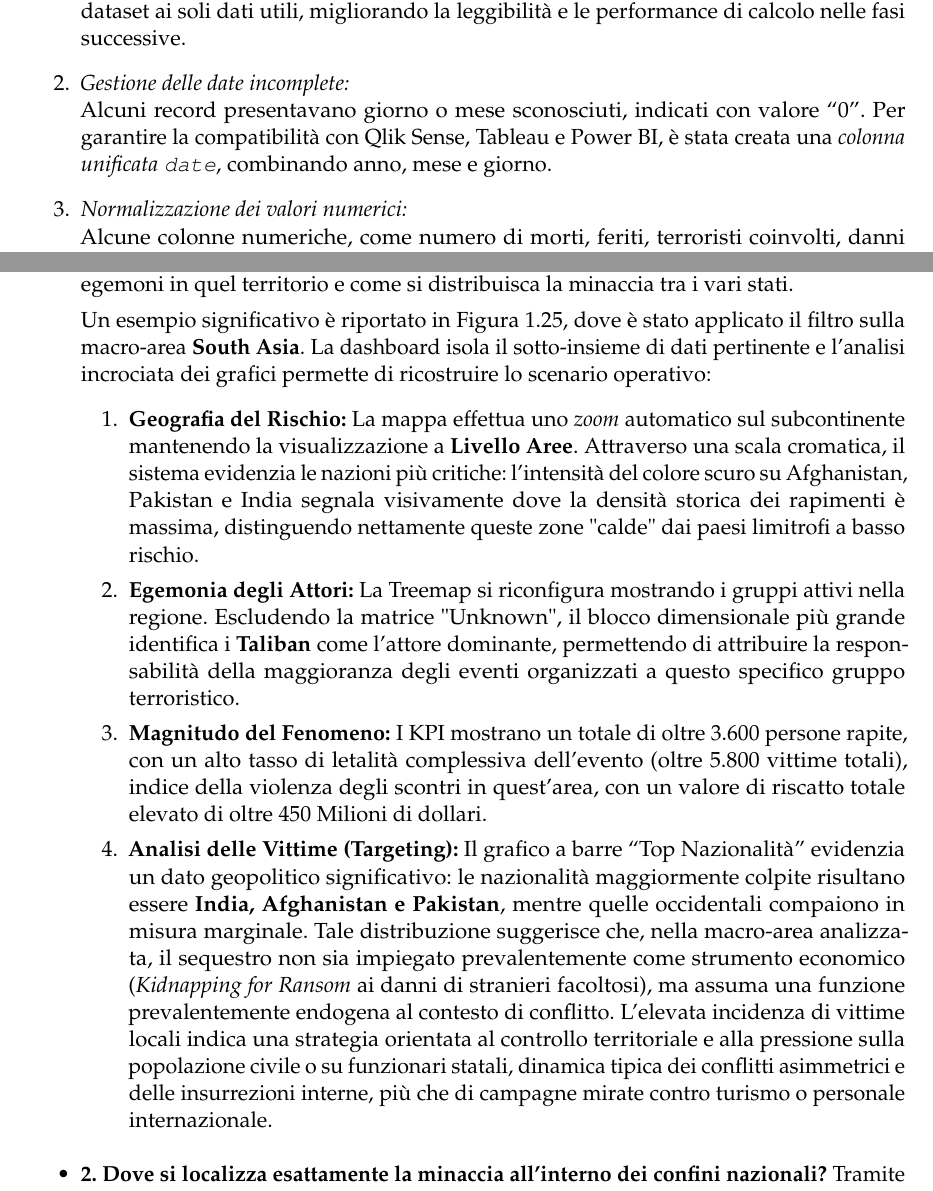
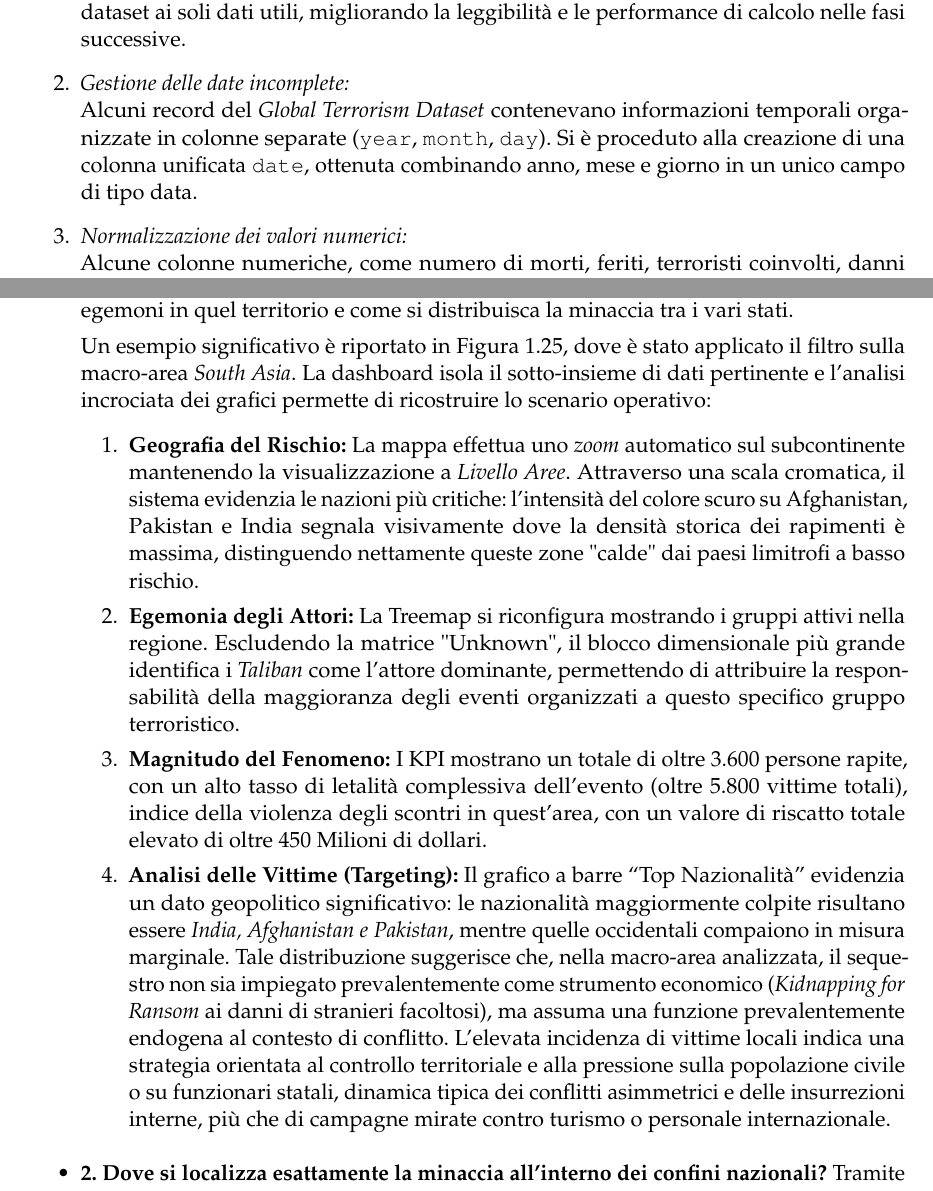
Before and after one commit to antoniodam03/ProgettoProjectManagementeBusinessIntelligence, a LaTeX book (Progetto/main.tex, which reads Progetto/chapter8/chapter8.tex, Progetto/introduction/introduction.tex): two parts of pages 10 and 36 of 47, joined at a grey line, cut so that both start at the same text. Compiled offline with pdfLaTeX.

Commit message:
Finale QLIK

```diff
--- a/Progetto/chapter8/chapter8.tex
+++ b/Progetto/chapter8/chapter8.tex
@@ -559,12 +559,12 @@ L'efficacia della dashboard risiede nella sua natura dinamica: l'integrazione de
     \item \textbf{1. Quali macro-aree presentano la maggiore densità di rapimenti e chi sono gli attori?}
     Osservando la Mappa Geografica nella sua configurazione globale, è possibile identificare le zone critiche dove il fenomeno è endemico. Successivamente, applicando il filtro \textit{Geografia$\rightarrow$Region}, l'analisi scende nel dettaglio per verificare quali gruppi siano egemoni in quel territorio e come si distribuisca la minaccia tra i vari stati.
 
-    Un esempio significativo è riportato in Figura \ref{fig:Furti}, dove è stato applicato il filtro sulla macro-area \textbf{South Asia}. La dashboard isola il sotto-insieme di dati pertinente e l'analisi incrociata dei grafici permette di ricostruire lo scenario operativo:
+    Un esempio significativo è riportato in Figura \ref{fig:Furti}, dove è stato applicato il filtro sulla macro-area \textit{South Asia}. La dashboard isola il sotto-insieme di dati pertinente e l'analisi incrociata dei grafici permette di ricostruire lo scenario operativo:
     \begin{enumerate}
-        \item \textbf{Geografia del Rischio:} La mappa effettua uno \textit{zoom} automatico sul subcontinente mantenendo la visualizzazione a \textbf{Livello Aree}. Attraverso una scala cromatica, il sistema evidenzia le nazioni più critiche: l'intensità del colore scuro su Afghanistan, Pakistan e India segnala visivamente dove la densità storica dei rapimenti è massima, distinguendo nettamente queste zone "calde" dai paesi limitrofi a basso rischio.
-        \item \textbf{Egemonia degli Attori:} La Treemap si riconfigura mostrando i gruppi attivi nella regione. Escludendo la matrice "Unknown", il blocco dimensionale più grande identifica i \textbf{Taliban} come l'attore dominante, permettendo di attribuire la responsabilità della maggioranza degli eventi organizzati a questo specifico gruppo terroristico.
+        \item \textbf{Geografia del Rischio:} La mappa effettua uno \textit{zoom} automatico sul subcontinente mantenendo la visualizzazione a \textit{Livello Aree}. Attraverso una scala cromatica, il sistema evidenzia le nazioni più critiche: l'intensità del colore scuro su Afghanistan, Pakistan e India segnala visivamente dove la densità storica dei rapimenti è massima, distinguendo nettamente queste zone "calde" dai paesi limitrofi a basso rischio.
+        \item \textbf{Egemonia degli Attori:} La Treemap si riconfigura mostrando i gruppi attivi nella regione. Escludendo la matrice "Unknown", il blocco dimensionale più grande identifica i \textit{Taliban} come l'attore dominante, permettendo di attribuire la responsabilità della maggioranza degli eventi organizzati a questo specifico gruppo terroristico.
         \item \textbf{Magnitudo del Fenomeno:} I KPI mostrano un totale di oltre 3.600 persone rapite,  con un alto tasso di letalità complessiva dell'evento (oltre 5.800 vittime totali), indice della violenza degli scontri in quest'area, con un valore di riscatto totale elevato di oltre 450 Milioni di dollari.
-        \item \textbf{Analisi delle Vittime (Targeting):} Il grafico a barre ``Top Nazionalità'' evidenzia un dato geopolitico significativo: le nazionalità maggiormente colpite risultano essere \textbf{India, Afghanistan e Pakistan}, mentre quelle occidentali compaiono in misura marginale. Tale distribuzione suggerisce che, nella macro-area analizzata, il sequestro non sia impiegato prevalentemente come strumento economico (\textit{Kidnapping for Ransom} ai danni di stranieri facoltosi), ma assuma una funzione prevalentemente endogena al contesto di conflitto. L’elevata incidenza di vittime locali indica una strategia orientata al controllo territoriale e alla pressione sulla popolazione civile o su funzionari statali, dinamica tipica dei conflitti asimmetrici e delle insurrezioni interne, più che di campagne mirate contro turismo o personale internazionale.
+        \item \textbf{Analisi delle Vittime (Targeting):} Il grafico a barre ``Top Nazionalità'' evidenzia un dato geopolitico significativo: le nazionalità maggiormente colpite risultano essere \textit{India, Afghanistan e Pakistan}, mentre quelle occidentali compaiono in misura marginale. Tale distribuzione suggerisce che, nella macro-area analizzata, il sequestro non sia impiegato prevalentemente come strumento economico (\textit{Kidnapping for Ransom} ai danni di stranieri facoltosi), ma assuma una funzione prevalentemente endogena al contesto di conflitto. L’elevata incidenza di vittime locali indica una strategia orientata al controllo territoriale e alla pressione sulla popolazione civile o su funzionari statali, dinamica tipica dei conflitti asimmetrici e delle insurrezioni interne, più che di campagne mirate contro turismo o personale internazionale.
     \end{enumerate}
     \begin{figure}[ht!]
     \centering
--- a/Progetto/introduction/introduction.tex
+++ b/Progetto/introduction/introduction.tex
@@ -141,8 +141,8 @@ In particolare, sono stati eseguiti i seguenti passaggi:
     Dal dataset originale sono state estratte solo le colonne necessarie per l’analisi, suddivise per categorie: identificativi, dati geografici, criteri di terrorismo, tattiche e armi, obiettivi, gruppi e terroristi, impatto e vittime. Questa operazione ha permesso di ridurre il dataset ai soli dati utili, migliorando la leggibilità e le performance di calcolo nelle fasi successive.
 
     \item \textit{Gestione delle date incomplete:} \\
-    Alcuni record presentavano giorno o mese sconosciuti, indicati con valore ``0''. Per garantire la compatibilità con Qlik Sense, Tableau e Power BI, è stata creata una \textit{colonna unificata \texttt{date}}, combinando anno, mese e giorno.
-
+    Alcuni record del \textit{Global Terrorism Dataset} contenevano informazioni temporali organizzate in colonne separate (\texttt{year}, \texttt{month}, \texttt{day}).
+    Si è proceduto alla creazione di una colonna unificata \texttt{date}, ottenuta combinando anno, mese e giorno in un unico campo di tipo data.
     \item \textit{Normalizzazione dei valori numerici:} \\
     Alcune colonne numeriche, come numero di morti, feriti, terroristi coinvolti, danni economici e riscatti richiesti, contenevano il codice ``-99'' a indicare valori sconosciuti. Tali valori sono stati convertiti in \textit{NaN} (Not a Number) per distinguerli dai valori effettivamente pari a zero. Questo passaggio consente di evitare distorsioni nelle analisi statistiche e nei KPI, preservando la distinzione tra dati mancanti e valori reali.
 
```
Also changed, not shown: Progetto/chapter8/chapter8.tex (12 more changed lines), 6 other files.
